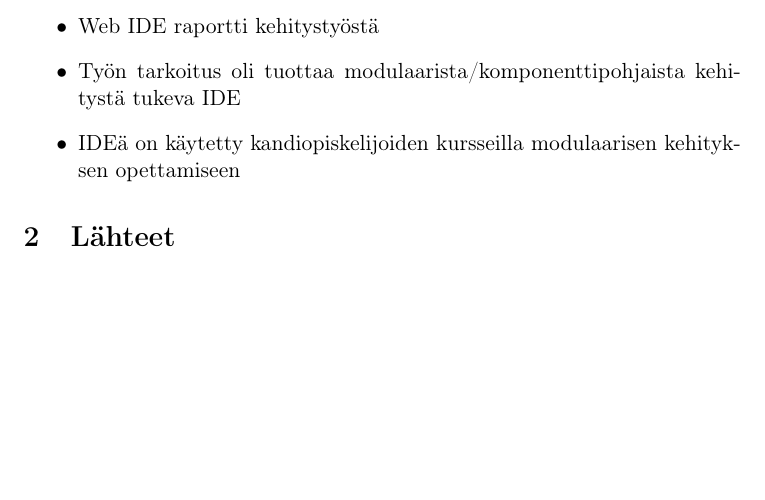
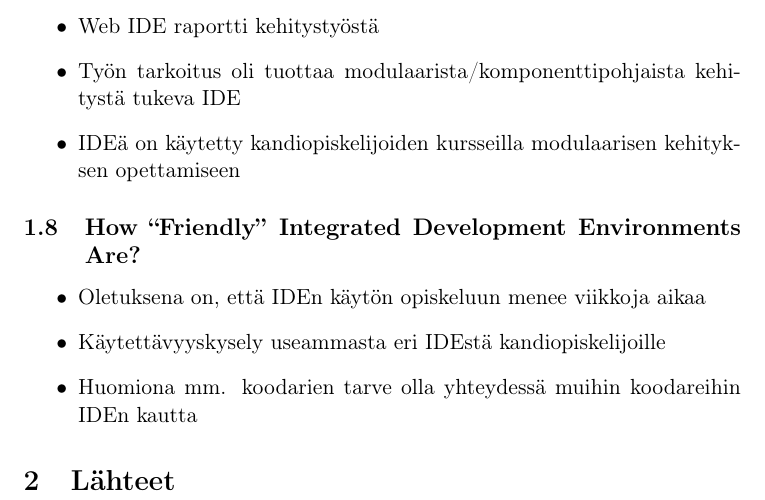
Before and after one commit to ylivuoto/master-thesis-jyu-ide, a LaTeX document (firs-look-20.tex): part of page 3 of 3, cut so that both start at the same text, the shorter picture padded with empty space. Compiled offline with pdfLaTeX.

Commit message:
Friendly IDEs

```diff
--- a/firs-look-20.tex
+++ b/firs-look-20.tex
@@ -97,6 +97,13 @@ käyttäytymistä IDEssä ja löytyi relevanttia kirjallisuutta
   kehityksen opettamiseen
 \end{itemize}
 
+\subsection{How ``Friendly'' Integrated Development Environments Are?}
+\begin{itemize}
+\item Oletuksena on, että IDEn käytön opiskeluun menee viikkoja aikaa
+\item Käytettävyyskysely useammasta eri IDEstä kandiopiskelijoille
+\item Huomiona mm. koodarien tarve olla yhteydessä muihin koodareihin
+  IDEn kautta
+\end{itemize}
 
 \section{Lähteet}
 \label{sec:orgb7e844c}
```
Also changed, not shown: cites.bib (+3 -2 lines).
